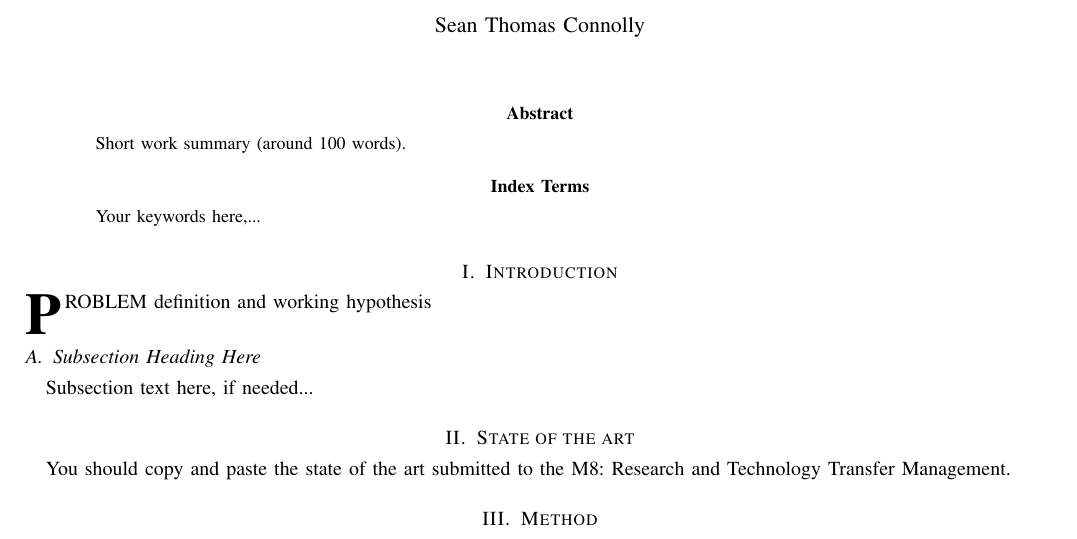
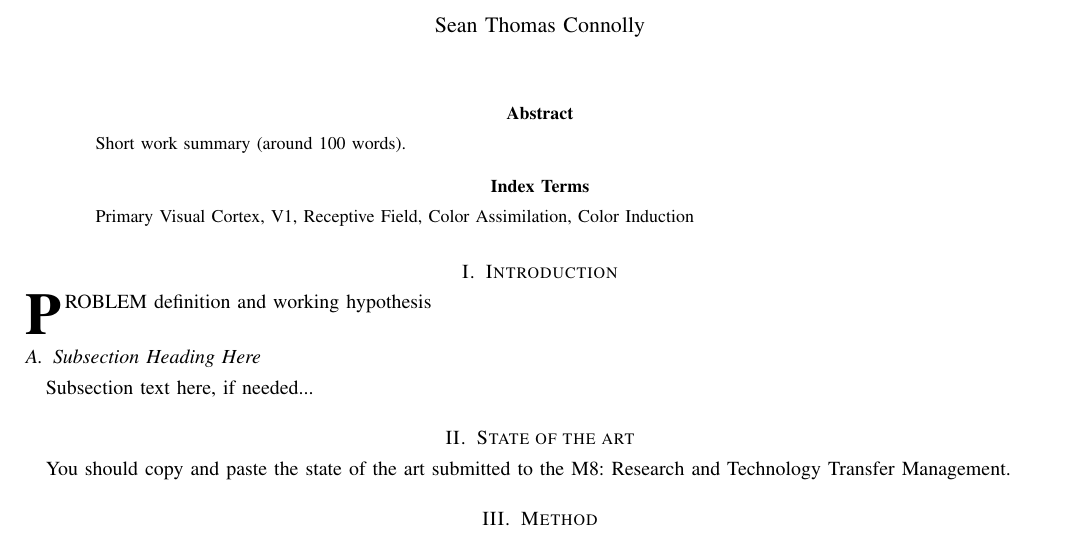
Before and after one commit to connollyst/color-induction-thesis, a LaTeX thesis (MasterThesis.tex): part of the page, cut so that both start at the same text. Compiled offline with pdfLaTeX.

Commit message:
Added IEEE keywords

```diff
--- a/MasterThesis.tex
+++ b/MasterThesis.tex
@@ -448,7 +448,7 @@ Short work summary (around 100 words).
 
 % Note that keywords are not normally used for peerreview papers.
 \begin{IEEEkeywords}
-Your keywords here,...
+Primary Visual Cortex, V1, Receptive Field, Color Assimilation, Color Induction
 \end{IEEEkeywords}
 
 
```
Also changed, not shown: MasterThesis.pdf.
